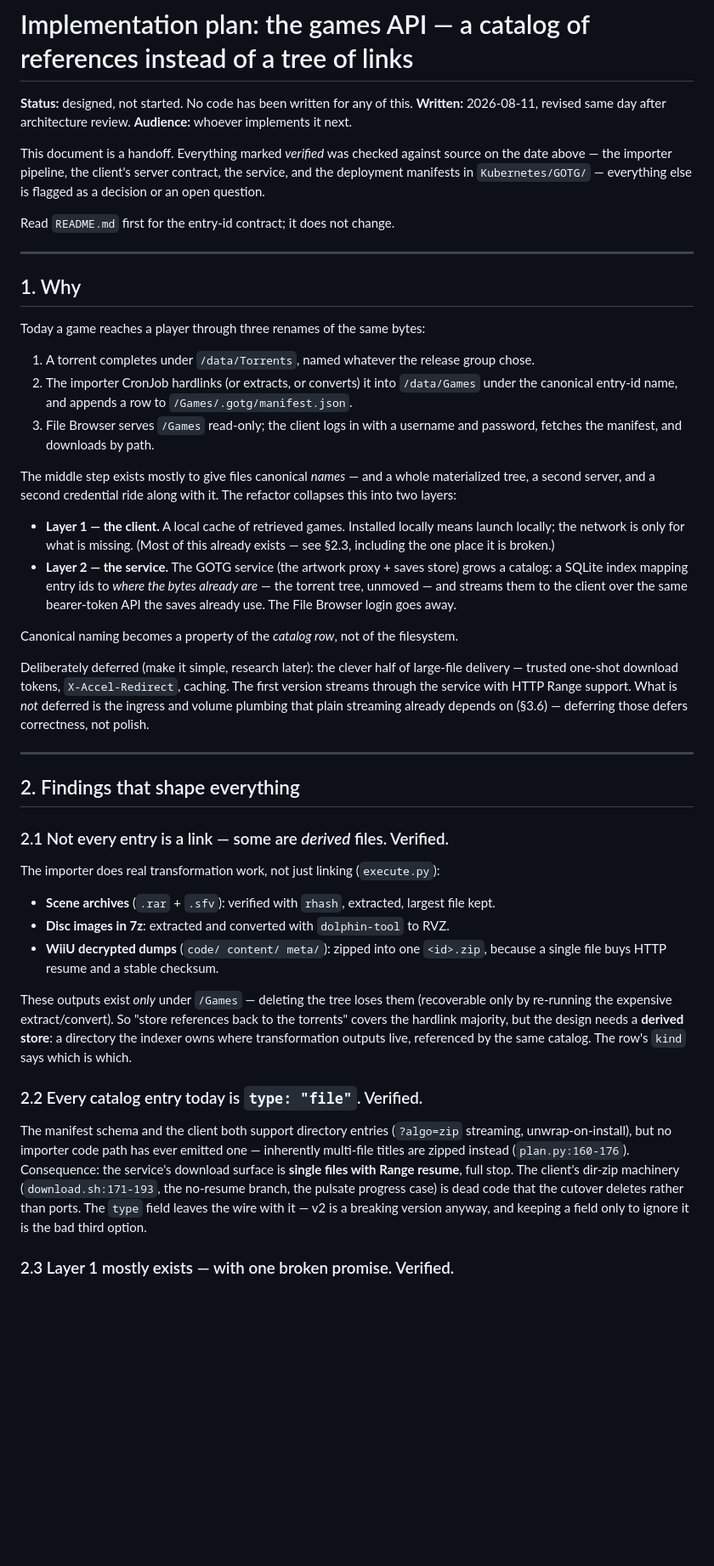
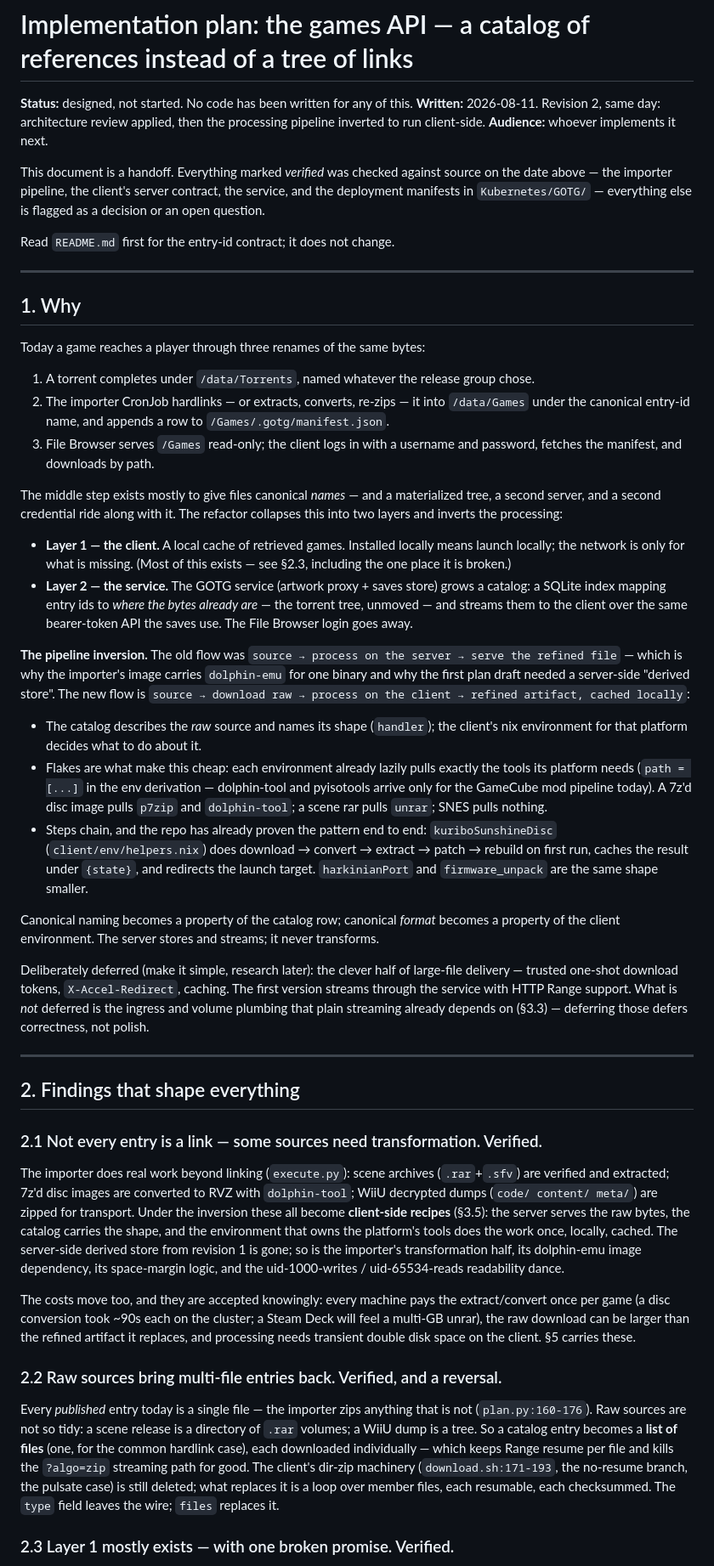
Before and after one commit to dscrawford/GamesOnTheGo, a Markdown page: docs/games-api-plan.md, the part around one of its changes. Shown at 85% size. Rendered like a GitHub page; blank space fills up the shorter version.

Commit message:
docs: invert the games pipeline — clients process, the server serves

```diff
--- a/docs/games-api-plan.md
+++ b/docs/games-api-plan.md
@@ -1,8 +1,8 @@
 # Implementation plan: the games API — a catalog of references instead of a tree of links
 
 **Status:** designed, not started. No code has been written for any of this.
-**Written:** 2026-08-11, revised same day after architecture review. **Audience:** whoever
-implements it next.
+**Written:** 2026-08-11. Revision 2, same day: architecture review applied, then the
+processing pipeline inverted to run client-side. **Audience:** whoever implements it next.
 
 This document is a handoff. Everything marked *verified* was checked against source on the
 date above — the importer pipeline, the client's server contract, the service, and the
@@ -18,59 +18,78 @@ Read `README.md` first for the entry-id contract; it does not change.
 Today a game reaches a player through three renames of the same bytes:
 
 1. A torrent completes under `/data/Torrents`, named whatever the release group chose.
-2. The importer CronJob hardlinks (or extracts, or converts) it into `/data/Games` under the
-   canonical entry-id name, and appends a row to `/Games/.gotg/manifest.json`.
+2. The importer CronJob hardlinks — or extracts, converts, re-zips — it into `/data/Games`
+   under the canonical entry-id name, and appends a row to `/Games/.gotg/manifest.json`.
 3. File Browser serves `/Games` read-only; the client logs in with a username and password,
    fetches the manifest, and downloads by path.
 
-The middle step exists mostly to give files canonical *names* — and a whole materialized
-tree, a second server, and a second credential ride along with it. The refactor collapses
-this into two layers:
+The middle step exists mostly to give files canonical *names* — and a materialized tree, a
+second server, and a second credential ride along with it. The refactor collapses this into
+two layers and inverts the processing:
 
 - **Layer 1 — the client.** A local cache of retrieved games. Installed locally means launch
-  locally; the network is only for what is missing. (Most of this already exists — see §2.3,
+  locally; the network is only for what is missing. (Most of this exists — see §2.3,
   including the one place it is broken.)
-- **Layer 2 — the service.** The GOTG service (the artwork proxy + saves store) grows a
-  catalog: a SQLite index mapping entry ids to *where the bytes already are* — the torrent
-  tree, unmoved — and streams them to the client over the same bearer-token API the saves
-  already use. The File Browser login goes away.
+- **Layer 2 — the service.** The GOTG service (artwork proxy + saves store) grows a catalog:
+  a SQLite index mapping entry ids to *where the bytes already are* — the torrent tree,
+  unmoved — and streams them to the client over the same bearer-token API the saves use.
+  The File Browser login goes away.
 
-Canonical naming becomes a property of the *catalog row*, not of the filesystem.
+**The pipeline inversion.** The old flow was `source → process on the server → serve the
+refined file` — which is why the importer's image carries `dolphin-emu` for one binary and
+why the first plan draft needed a server-side "derived store". The new flow is
+`source → download raw → process on the client → refined artifact, cached locally`:
+
+- The catalog describes the *raw* source and names its shape (`handler`); the client's nix
+  environment for that platform decides what to do about it.
+- Flakes are what make this cheap: each environment already lazily pulls exactly the tools
+  its platform needs (`path = [...]` in the env derivation — dolphin-tool and pyisotools
+  arrive only for the GameCube mod pipeline today). A 7z'd disc image pulls `p7zip` and
+  `dolphin-tool`; a scene rar pulls `unrar`; SNES pulls nothing.
+- Steps chain, and the repo has already proven the pattern end to end:
+  `kuriboSunshineDisc` (`client/env/helpers.nix`) does download → convert → extract → patch
+  → rebuild on first run, caches the result under `{state}`, and redirects the launch
+  target. `harkinianPort` and `firmware_unpack` are the same shape smaller.
+
+Canonical naming becomes a property of the catalog row; canonical *format* becomes a
+property of the client environment. The server stores and streams; it never transforms.
 
 Deliberately deferred (make it simple, research later): the clever half of large-file
 delivery — trusted one-shot download tokens, `X-Accel-Redirect`, caching. The first version
 streams through the service with HTTP Range support. What is *not* deferred is the ingress
-and volume plumbing that plain streaming already depends on (§3.6) — deferring those defers
+and volume plumbing that plain streaming already depends on (§3.3) — deferring those defers
 correctness, not polish.
 
 ---
 
 ## 2. Findings that shape everything
 
-### 2.1 Not every entry is a link — some are *derived* files. Verified.
+### 2.1 Not every entry is a link — some sources need transformation. Verified.
 
-The importer does real transformation work, not just linking (`execute.py`):
+The importer does real work beyond linking (`execute.py`): scene archives (`.rar`+`.sfv`)
+are verified and extracted; 7z'd disc images are converted to RVZ with `dolphin-tool`; WiiU
+decrypted dumps (`code/ content/ meta/`) are zipped for transport. Under the inversion these
+all become **client-side recipes** (§3.5): the server serves the raw bytes, the catalog
+carries the shape, and the environment that owns the platform's tools does the work once,
+locally, cached. The server-side derived store from revision 1 is gone; so is the importer's
+transformation half, its dolphin-emu image dependency, its space-margin logic, and the
+uid-1000-writes / uid-65534-reads readability dance.
 
-- **Scene archives** (`.rar` + `.sfv`): verified with `rhash`, extracted, largest file kept.
-- **Disc images in 7z**: extracted and converted with `dolphin-tool` to RVZ.
-- **WiiU decrypted dumps** (`code/ content/ meta/`): zipped into one `<id>.zip`, because a
-  single file buys HTTP resume and a stable checksum.
+The costs move too, and they are accepted knowingly: every machine pays the extract/convert
+once per game (a disc conversion took ~90s each on the cluster; a Steam Deck will feel a
+multi-GB unrar), the raw download can be larger than the refined artifact it replaces, and
+processing needs transient double disk space on the client. §5 carries these.
 
-These outputs exist *only* under `/Games` — deleting the tree loses them (recoverable only
-by re-running the expensive extract/convert). So "store references back to the torrents"
-covers the hardlink majority, but the design needs a **derived store**: a directory the
-indexer owns where transformation outputs live, referenced by the same catalog. The row's
-`kind` says which is which.
+### 2.2 Raw sources bring multi-file entries back. Verified, and a reversal.
 
-### 2.2 Every catalog entry today is `type: "file"`. Verified.
-
-The manifest schema and the client both support directory entries (`?algo=zip` streaming,
-unwrap-on-install), but no importer code path has ever emitted one — inherently multi-file
-titles are zipped instead (`plan.py:160-176`). Consequence: the service's download surface
-is **single files with Range resume**, full stop. The client's dir-zip machinery
-(`download.sh:171-193`, the no-resume branch, the pulsate progress case) is dead code that
-the cutover deletes rather than ports. The `type` field leaves the wire with it — v2 is a
-breaking version anyway, and keeping a field only to ignore it is the bad third option.
+Every *published* entry today is a single file — the importer zips anything that is not
+(`plan.py:160-176`). Raw sources are not so tidy: a scene release is a directory of `.rar`
+volumes; a WiiU dump is a tree. So a catalog entry becomes a **list of files** (one, for the
+common hardlink case), each downloaded individually — which keeps Range resume per file and
+kills the `?algo=zip` streaming path for good. The client's dir-zip machinery
+(`download.sh:171-193`, the no-resume branch, the pulsate case) is still deleted; what
+replaces it is a loop over member files, each resumable, each checksummed. The `type` field
+leaves the wire; `files` replaces it.
 
 ### 2.3 Layer 1 mostly exists — with one broken promise. Verified.
 
```
Also changed, not shown: other parts of docs/games-api-plan.md (+201 -143 lines).
